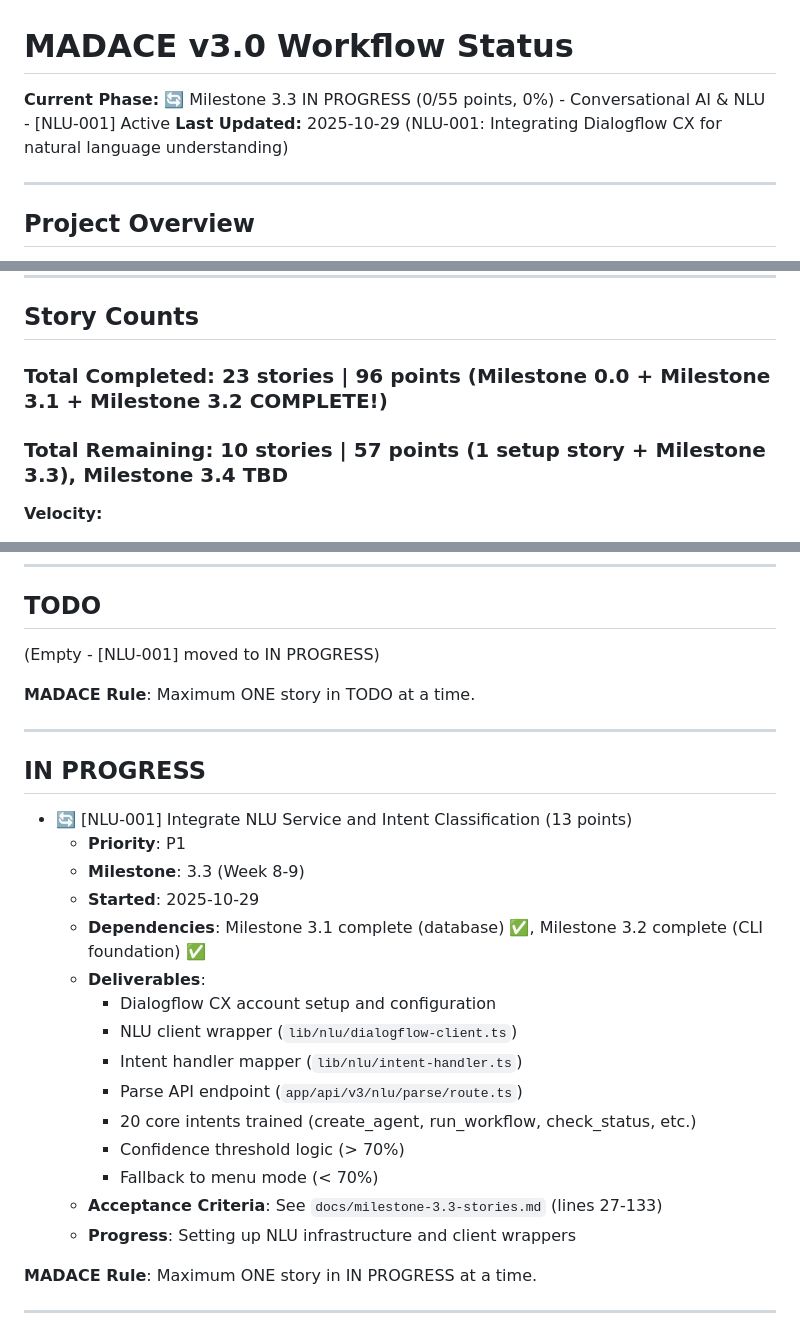
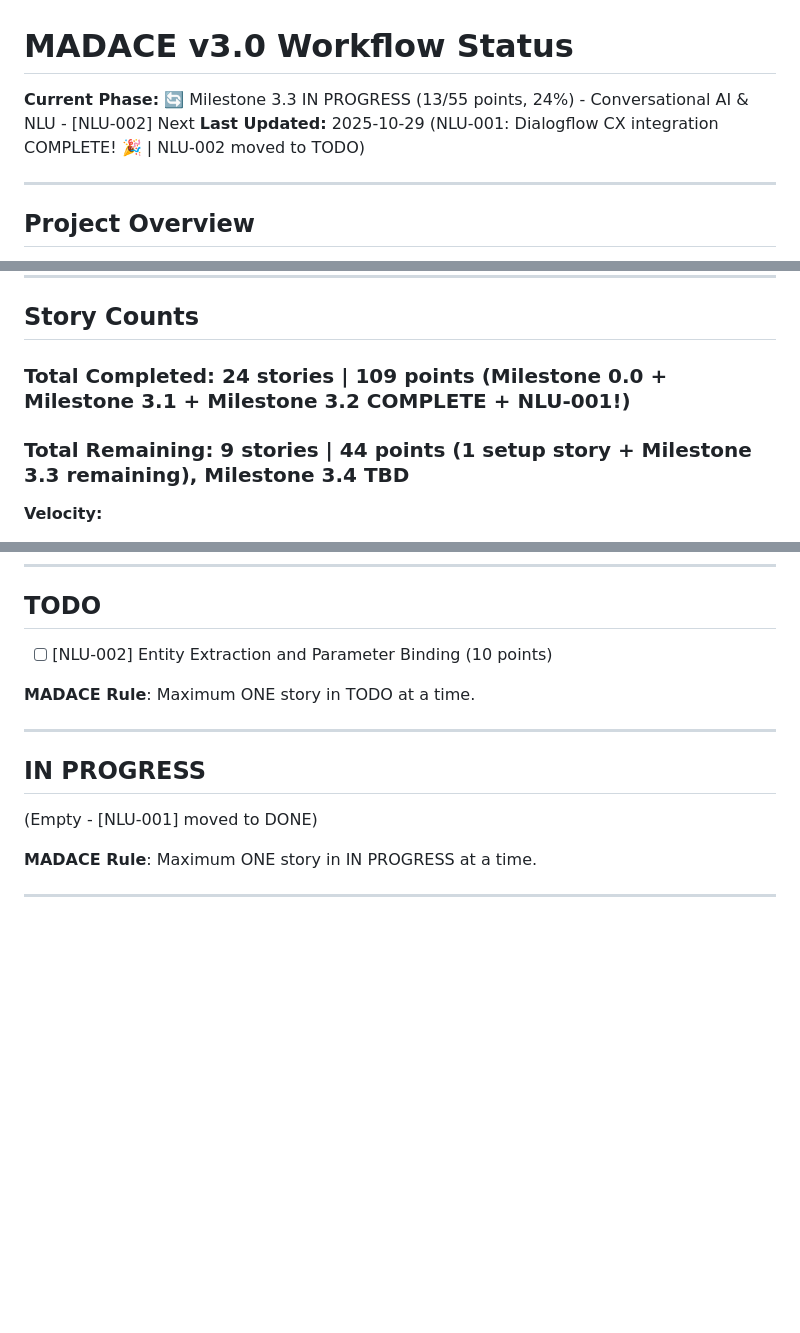
Before and after one commit to tekcin/MADACE-Method-v2, a Markdown page: docs/workflow-status.md, 3 parts joined by grey strips. Rendered like a GitHub page; blank space fills up the shorter version.

```diff
--- a/docs/workflow-status.md
+++ b/docs/workflow-status.md
@@ -1,7 +1,7 @@
 # MADACE v3.0 Workflow Status
 
-**Current Phase:** 🔄 Milestone 3.3 IN PROGRESS (0/55 points, 0%) - Conversational AI & NLU - [NLU-001] Active
-**Last Updated:** 2025-10-29 (NLU-001: Integrating Dialogflow CX for natural language understanding)
+**Current Phase:** 🔄 Milestone 3.3 IN PROGRESS (13/55 points, 24%) - Conversational AI & NLU - [NLU-002] Next
+**Last Updated:** 2025-10-29 (NLU-001: Dialogflow CX integration COMPLETE! 🎉 | NLU-002 moved to TODO)
 
 ---
 
@@ -49,9 +49,9 @@
 
 ## Story Counts
 
-### Total Completed: 23 stories | 96 points (Milestone 0.0 + Milestone 3.1 + Milestone 3.2 COMPLETE!)
+### Total Completed: 24 stories | 109 points (Milestone 0.0 + Milestone 3.1 + Milestone 3.2 COMPLETE + NLU-001!)
 
-### Total Remaining: 10 stories | 57 points (1 setup story + Milestone 3.3), Milestone 3.4 TBD
+### Total Remaining: 9 stories | 44 points (1 setup story + Milestone 3.3 remaining), Milestone 3.4 TBD
 
 **Velocity:**
 
@@ -161,7 +160,7 @@ Stories TBD - Awaiting breakdown from PM/Architect
 
 ## TODO
 
-(Empty - [NLU-001] moved to IN PROGRESS)
+- [ ] [NLU-002] Entity Extraction and Parameter Binding (10 points)
 
 **MADACE Rule**: Maximum ONE story in TODO at a time.
 
@@ -169,21 +168,7 @@ Stories TBD - Awaiting breakdown from PM/Architect
 
 ## IN PROGRESS
 
-- 🔄 [NLU-001] Integrate NLU Service and Intent Classification (13 points)
-  - **Priority**: P1
-  - **Milestone**: 3.3 (Week 8-9)
-  - **Started**: 2025-10-29
-  - **Dependencies**: Milestone 3.1 complete (database) ✅, Milestone 3.2 complete (CLI foundation) ✅
-  - **Deliverables**:
-    - Dialogflow CX account setup and configuration
-    - NLU client wrapper (`lib/nlu/dialogflow-client.ts`)
-    - Intent handler mapper (`lib/nlu/intent-handler.ts`)
-    - Parse API endpoint (`app/api/v3/nlu/parse/route.ts`)
-    - 20 core intents trained (create_agent, run_workflow, check_status, etc.)
-    - Confidence threshold logic (> 70%)
-    - Fallback to menu mode (< 70%)
-  - **Acceptance Criteria**: See `docs/milestone-3.3-stories.md` (lines 27-133)
-  - **Progress**: Setting up NLU infrastructure and client wrappers
+(Empty - [NLU-001] moved to DONE)
 
 **MADACE Rule**: Maximum ONE story in IN PROGRESS at a time.
 
```
Also changed, not shown: other parts of docs/workflow-status.md (+31 -3 lines).
